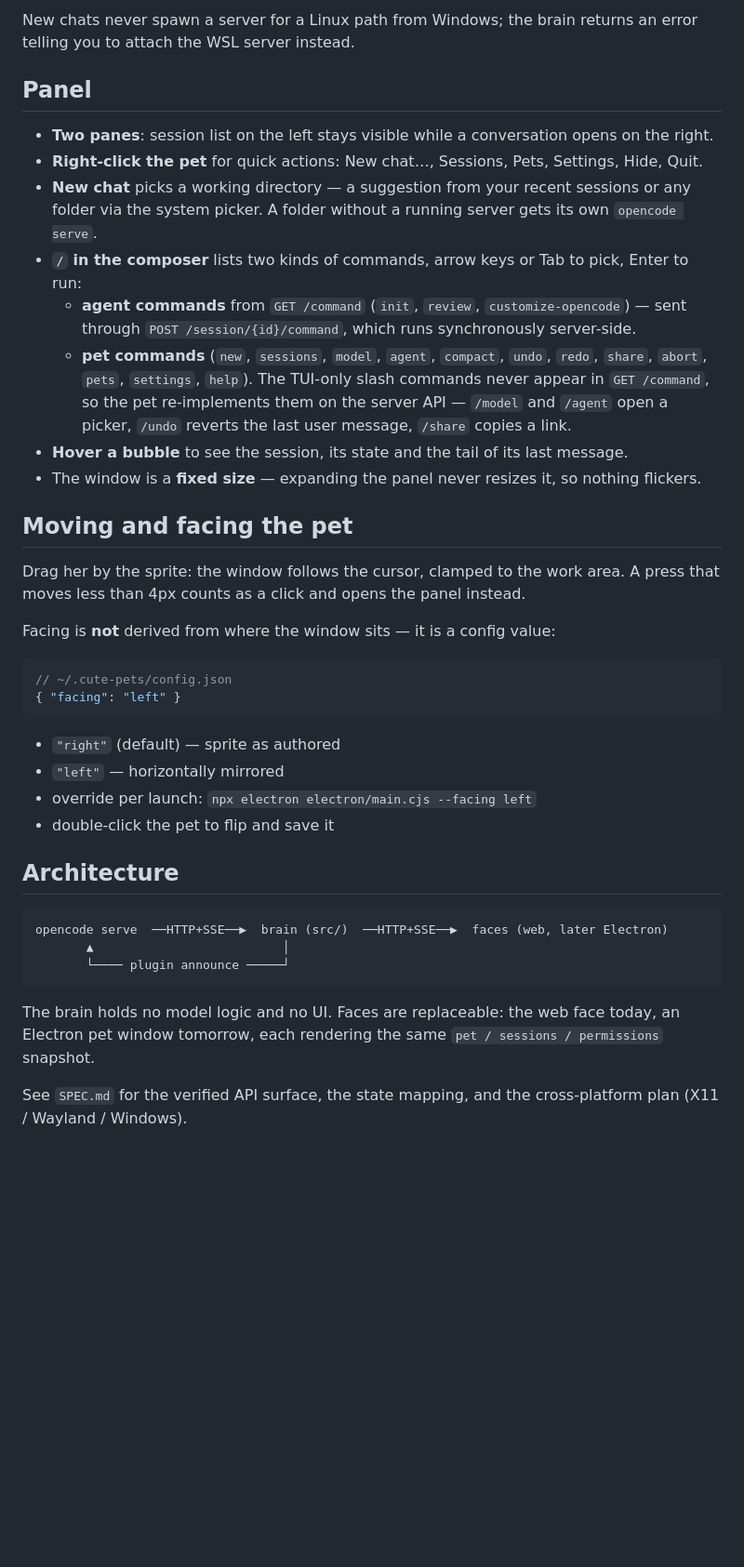
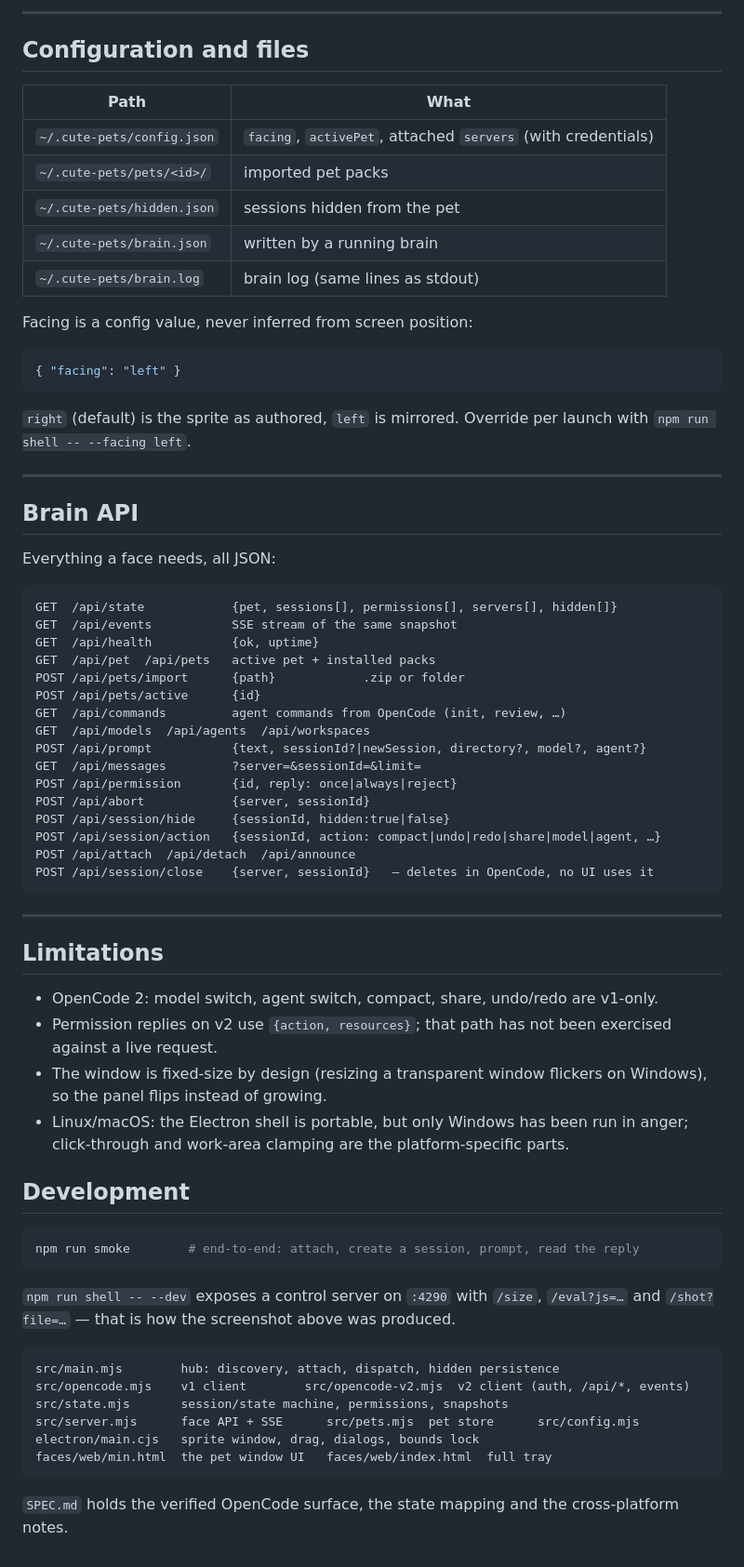
Before and after one commit to greatoldcactus/cute-pets, a Markdown page: README.md, the part around one of its changes. Shown at 93% size. GitHub-like rendering; blank space fills up the shorter version.

Commit message:
docs: rewrite README against the current code, add a screenshot

````diff
--- a/README.md
+++ b/README.md
@@ -109,51 +153,79 @@ v2 limitations: `/model`, `/agent`, `/compact`, `/share`, `/undo`, `/redo` are n
 
-New chats never spawn a server for a Linux path from Windows; the brain returns an error
-telling you to attach the WSL server instead.
+---
 
-## Panel
+## Configuration and files
 
-- **Two panes**: session list on the left stays visible while a conversation opens on the right.
-- **Right-click the pet** for quick actions: New chat…, Sessions, Pets, Settings, Hide, Quit.
-- **New chat** picks a working directory — a suggestion from your recent sessions or any folder
-  via the system picker. A folder without a running server gets its own `opencode serve`.
-- **`/` in the composer** lists two kinds of commands, arrow keys or Tab to pick, Enter to run:
-  - **agent commands** from `GET /command` (`init`, `review`, `customize-opencode`) — sent through
-    `POST /session/{id}/command`, which runs synchronously server-side.
-  - **pet commands** (`new`, `sessions`, `model`, `agent`, `compact`, `undo`, `redo`, `share`,
-    `abort`, `pets`, `settings`, `help`). The TUI-only slash commands never appear in
-    `GET /command`, so the pet re-implements them on the server API — `/model` and `/agent`
-    open a picker, `/undo` reverts the last user message, `/share` copies a link.
-- **Hover a bubble** to see the session, its state and the tail of its last message.
-- The window is a **fixed size** — expanding the panel never resizes it, so nothing flickers.
+| Path | What |
+| --- | --- |
+| `~/.cute-pets/config.json` | `facing`, `activePet`, attached `servers` (with credentials) |
+| `~/.cute-pets/pets/<id>/` | imported pet packs |
+| `~/.cute-pets/hidden.json` | sessions hidden from the pet |
+| `~/.cute-pets/brain.json` | written by a running brain |
+| `~/.cute-pets/brain.log` | brain log (same lines as stdout) |
 
-## Moving and facing the pet
-
-Drag her by the sprite: the window follows the cursor, clamped to the work area. A press
-that moves less than 4px counts as a click and opens the panel instead.
-
-Facing is **not** derived from where the window sits — it is a config value:
+Facing is a config value, never inferred from screen position:
 
 ```json
-// ~/.cute-pets/config.json
 { "facing": "left" }
 ```
 
-- `"right"` (default) — sprite as authored
-- `"left"` — horizontally mirrored
-- override per launch: `npx electron electron/main.cjs --facing left`
-- double-click the pet to flip and save it
+`right` (default) is the sprite as authored, `left` is mirrored. Override per launch with
+`npm run shell -- --facing left`.
 
-## Architecture
+---
+
+## Brain API
+
+Everything a face needs, all JSON:
 
 ```
-opencode serve  ──HTTP+SSE──▶  brain (src/)  ──HTTP+SSE──▶  faces (web, later Electron)
-       ▲                          │
-       └──── plugin announce ─────┘
+GET  /api/state            {pet, sessions[], permissions[], servers[], hidden[]}
+GET  /api/events           SSE stream of the same snapshot
+GET  /api/health           {ok, uptime}
+GET  /api/pet  /api/pets   active pet + installed packs
+POST /api/pets/import      {path}            .zip or folder
+POST /api/pets/active      {id}
+GET  /api/commands         agent commands from OpenCode (init, review, …)
+GET  /api/models  /api/agents  /api/workspaces
+POST /api/prompt           {text, sessionId?|newSession, directory?, model?, agent?}
+GET  /api/messages         ?server=&sessionId=&limit=
+POST /api/permission       {id, reply: once|always|reject}
+POST /api/abort            {server, sessionId}
+POST /api/session/hide     {sessionId, hidden:true|false}
+POST /api/session/action   {sessionId, action: compact|undo|redo|share|model|agent, …}
+POST /api/attach  /api/detach  /api/announce
+POST /api/session/close    {server, sessionId}   — deletes in OpenCode, no UI uses it
 ```
 
-The brain holds no model logic and no UI. Faces are replaceable: the web face today,
-an Electron pet window tomorrow, each rendering the same `pet / sessions / permissions`
-snapshot.
+---
 
-See `SPEC.md` for the verified API surface, the state mapping, and the cross-platform
-plan (X11 / Wayland / Windows).
+## Limitations
+
+- OpenCode 2: model switch, agent switch, compact, share, undo/redo are v1-only.
+- Permission replies on v2 use `{action, resources}`; that path has not been exercised
+  against a live request.
+- The window is fixed-size by design (resizing a transparent window flickers on Windows),
+  so the panel flips instead of growing.
+- Linux/macOS: the Electron shell is portable, but only Windows has been run in anger;
+  click-through and work-area clamping are the platform-specific parts.
+
+## Development
+
+```bash
+npm run smoke        # end-to-end: attach, create a session, prompt, read the reply
+```
+
+`npm run shell -- --dev` exposes a control server on `:4290` with `/size`, `/eval?js=…`
+and `/shot?file=…` — that is how the screenshot above was produced.
+
+```
+src/main.mjs        hub: discovery, attach, dispatch, hidden persistence
+src/opencode.mjs    v1 client        src/opencode-v2.mjs  v2 client (auth, /api/*, events)
+src/state.mjs       session/state machine, permissions, snapshots
+src/server.mjs      face API + SSE      src/pets.mjs  pet store      src/config.mjs
+electron/main.cjs   sprite window, drag, dialogs, bounds lock
+faces/web/min.html  the pet window UI   faces/web/index.html  full tray
+```
+
+`SPEC.md` holds the verified OpenCode surface, the state mapping and the cross-platform
+notes.
````
Also changed, not shown: other parts of README.md (+114 -70 lines), docs/screenshot.png (added).
